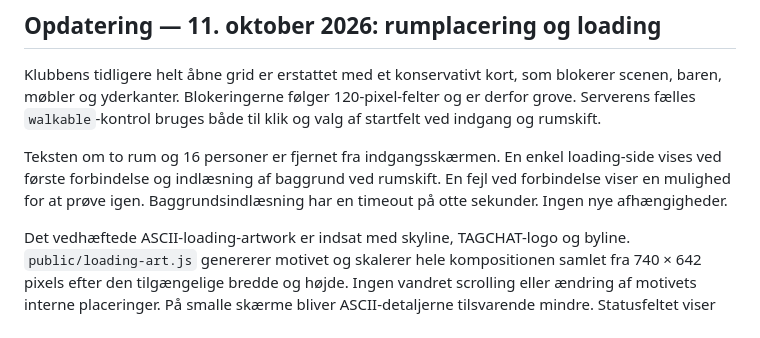
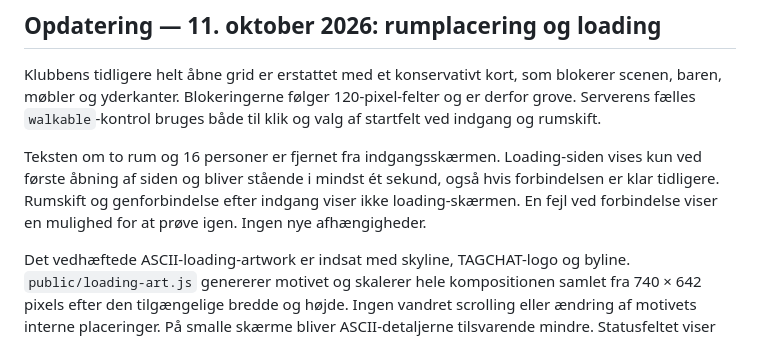
Before and after one commit to AsmusHelms/tagchat, a Markdown page: README.md, the part around the change. Drawn GitHub-style.

```diff
--- a/README.md
+++ b/README.md
@@ -136,6 +136,6 @@ Spilfladen bevarer 9:16-proportionerne. Den eksisterende ResizeObserver skalerer
 
 Klubbens tidligere helt åbne grid er erstattet med et konservativt kort, som blokerer scenen, baren, møbler og yderkanter. Blokeringerne følger 120-pixel-felter og er derfor grove. Serverens fælles `walkable`-kontrol bruges både til klik og valg af startfelt ved indgang og rumskift.
 
-Teksten om to rum og 16 personer er fjernet fra indgangsskærmen. En enkel loading-side vises ved første forbindelse og indlæsning af baggrund ved rumskift. En fejl ved forbindelse viser en mulighed for at prøve igen. Baggrundsindlæsning har en timeout på otte sekunder. Ingen nye afhængigheder.
+Teksten om to rum og 16 personer er fjernet fra indgangsskærmen. Loading-siden vises kun ved første åbning af siden og bliver stående i mindst ét sekund, også hvis forbindelsen er klar tidligere. Rumskift og genforbindelse efter indgang viser ikke loading-skærmen. En fejl ved forbindelse viser en mulighed for at prøve igen. Ingen nye afhængigheder.
 
 Det vedhæftede ASCII-loading-artwork er indsat med skyline, TAGCHAT-logo og byline. `public/loading-art.js` genererer motivet og skalerer hele kompositionen samlet fra 740 × 642 pixels efter den tilgængelige bredde og højde. Ingen vandret scrolling eller ændring af motivets interne placeringer. På smalle skærme bliver ASCII-detaljerne tilsvarende mindre. Statusfeltet viser den faktiske forbindelse eller indlæsning; tegnene er dekorative og viser ikke en procentvis fremdrift. Ingen nye afhængigheder.
```
